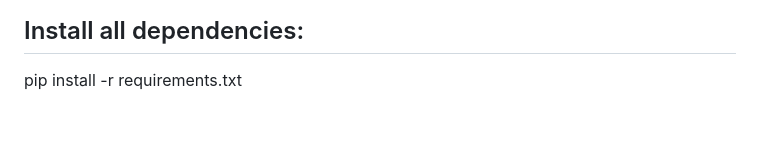
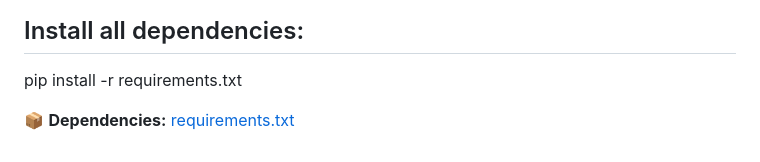
Before and after one commit to MallikarjunaTec/Mallikarjuna-K-DataAnalyst-Internship-Portfolio, a Markdown page: README.md, the part around the change. Rendered like a GitHub page; blank space fills up the shorter version.

Commit message:
Add dependencies section to README

```diff
--- a/README.md
+++ b/README.md
@@ -59,3 +59,5 @@ This repository consolidates a complete data analytics lifecycle: **data ingesti
 
 ## Install all dependencies:
  pip install -r requirements.txt
+
+ 📦 **Dependencies:** [requirements.txt](./requirements.txt)
```
